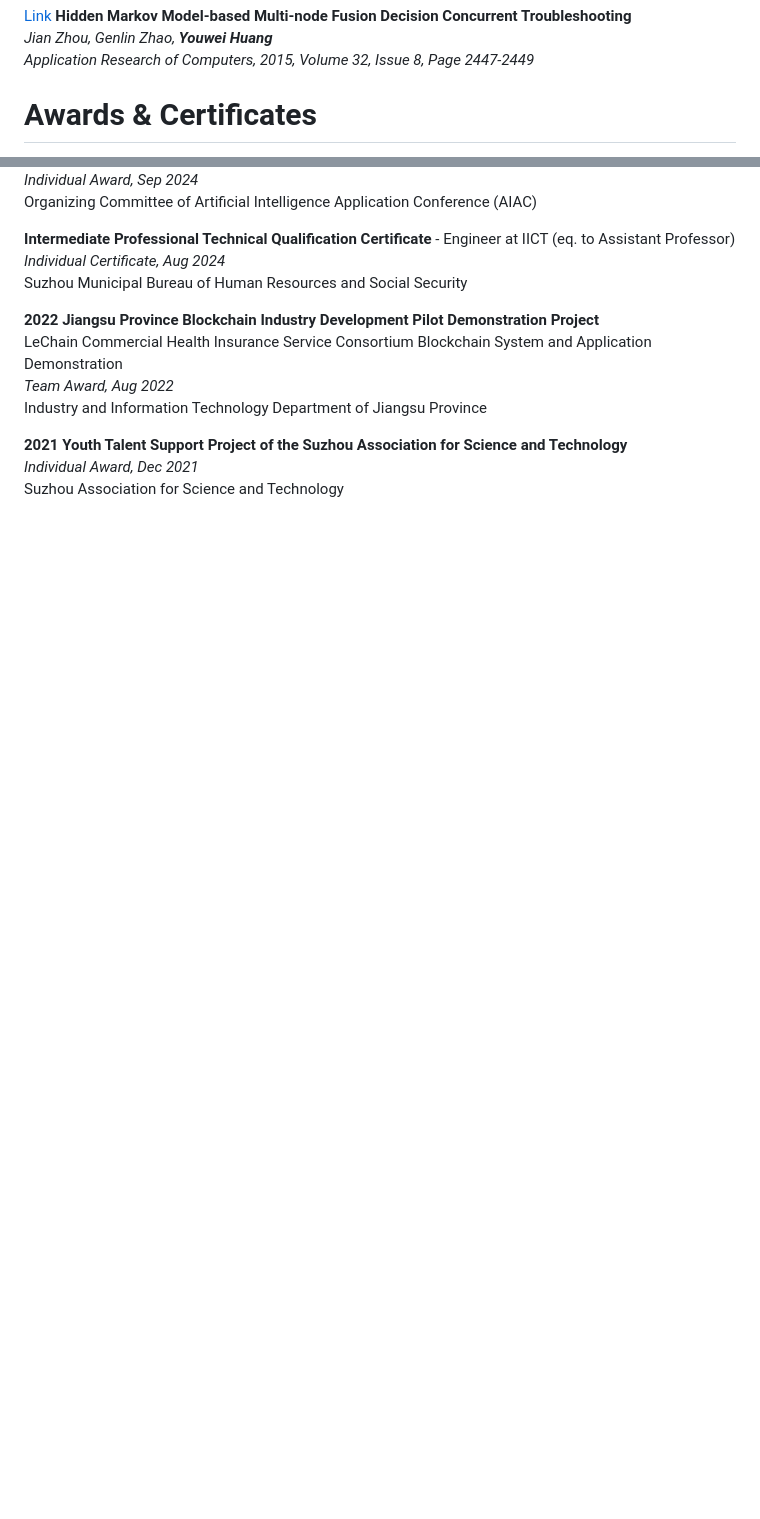
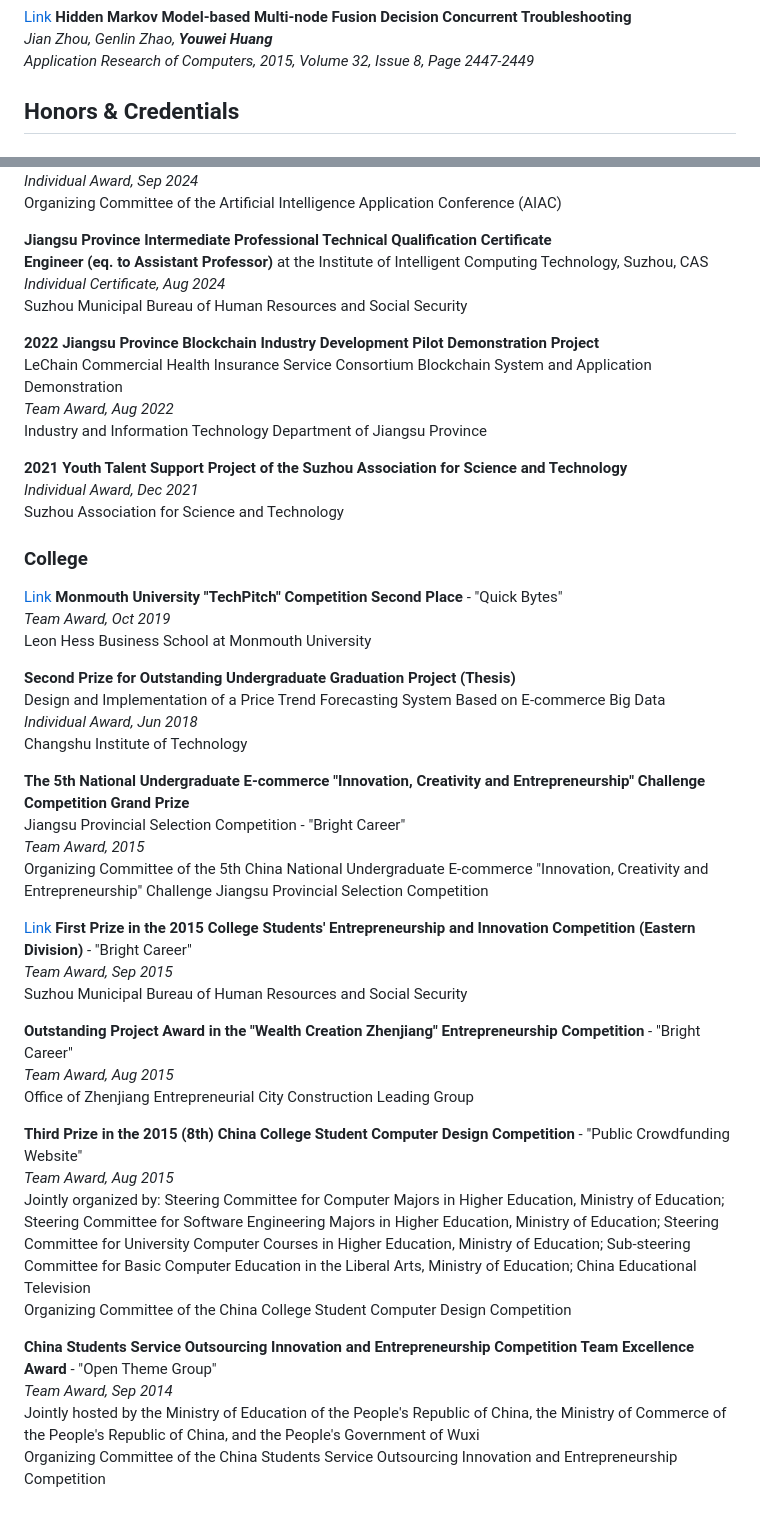
Before and after one commit to devilyouwei/devilyouwei, a Markdown page: docs/README.md, 2 parts joined by grey strips. Rendered like a GitHub page; blank space fills up the shorter version.

Commit message:
update honors and credentials

```diff
--- a/docs/README.md
+++ b/docs/README.md
@@ -254,5 +252,5 @@ _Software Guide, 2019, Volume 18, Issue 1, Page 28-33_
 _Jian Zhou, Genlin Zhao, **Youwei Huang**_
 _Application Research of Computers, 2015, Volume 32, Issue 8, Page 2447-2449_
 
-# Awards & Certificates
+## Honors & Credentials
 
@@ -260,16 +260,53 @@ _Application Research of Computers, 2015, Volume 32, Issue 8, Page 2447-2449_
 **AIAC AI Excellence Award** - 2024 Outstanding Individual in Artificial Intelligence
 _Individual Award, Sep 2024_
-Organizing Committee of Artificial Intelligence Application Conference (AIAC)
+Organizing Committee of the Artificial Intelligence Application Conference (AIAC)
 
-**Intermediate Professional Technical Qualification Certificate** - Engineer at IICT (eq. to Assistant Professor)
+**Jiangsu Province Intermediate Professional Technical Qualification Certificate**
+**Engineer (eq. to Assistant Professor)** at the Institute of Intelligent Computing Technology, Suzhou, CAS
 _Individual Certificate, Aug 2024_
 Suzhou Municipal Bureau of Human Resources and Social Security
 
 **2022 Jiangsu Province Blockchain Industry Development Pilot Demonstration Project**
 LeChain Commercial Health Insurance Service Consortium Blockchain System and Application Demonstration
- _Team Award, Aug 2022_
- Industry and Information Technology Department of Jiangsu Province
+_Team Award, Aug 2022_
+Industry and Information Technology Department of Jiangsu Province
 
 **2021 Youth Talent Support Project of the Suzhou Association for Science and Technology**
 _Individual Award, Dec 2021_
 Suzhou Association for Science and Technology
+
+### College
+
+<a style="float:right" href="https://www.monmouth.edu/news/computer-science-students-win-monmouths-techpitch-competition-with-sailing-app/" target="_blank">Link</a>
+**Monmouth University "TechPitch" Competition Second Place** - "Quick Bytes"
+_Team Award, Oct 2019_
+Leon Hess Business School at Monmouth University
+
+**Second Prize for Outstanding Undergraduate Graduation Project (Thesis)**
+Design and Implementation of a Price Trend Forecasting System Based on E-commerce Big Data
+_Individual Award, Jun 2018_
+Changshu Institute of Technology
+
+**The 5th National Undergraduate E-commerce "Innovation, Creativity and Entrepreneurship" Challenge Competition Grand Prize**
+Jiangsu Provincial Selection Competition - "Bright Career"
+_Team Award, 2015_
+Organizing Committee of the 5th China National Undergraduate E-commerce "Innovation, Creativity and Entrepreneurship" Challenge Jiangsu Provincial Selection Competition
+
+<a style="float:right" href="https://www.jsenews.com/news/gx/201511/t20151123_2528810.shtml" target="_blank">Link</a>
+**First Prize in the 2015 College Students' Entrepreneurship and Innovation Competition (Eastern Division)** - "Bright Career"
+_Team Award, Sep 2015_
+Suzhou Municipal Bureau of Human Resources and Social Security
+
+**Outstanding Project Award in the "Wealth Creation Zhenjiang" Entrepreneurship Competition** - "Bright Career"
+_Team Award, Aug 2015_
+Office of Zhenjiang Entrepreneurial City Construction Leading Group
+
+**Third Prize in the 2015 (8th) China College Student Computer Design Competition** - "Public Crowdfunding Website"
+_Team Award, Aug 2015_
+Jointly organized by: Steering Committee for Computer Majors in Higher Education, Ministry of Education; Steering Committee for Software Engineering Majors in Higher Education, Ministry of Education; Steering Committee for University Computer Courses in Higher Education, Ministry of Education; Sub-steering Committee for Basic Computer Education in the Liberal Arts, Ministry of Education; China Educational Television
+Organizing Committee of the China College Student Computer Design Competition
+
+**China Students Service Outsourcing Innovation and Entrepreneurship Competition Team Excellence Award** - "Open Theme Group"
+_Team Award, Sep 2014_
+Jointly hosted by the Ministry of Education of the People's Republic of China, the Ministry of Commerce of the People's Republic of China, and the People's Government of Wuxi
+Organizing Committee of the China Students Service Outsourcing Innovation and Entrepreneurship Competition
```
Also changed, not shown: other parts of docs/README.md (+3 -3 lines).
